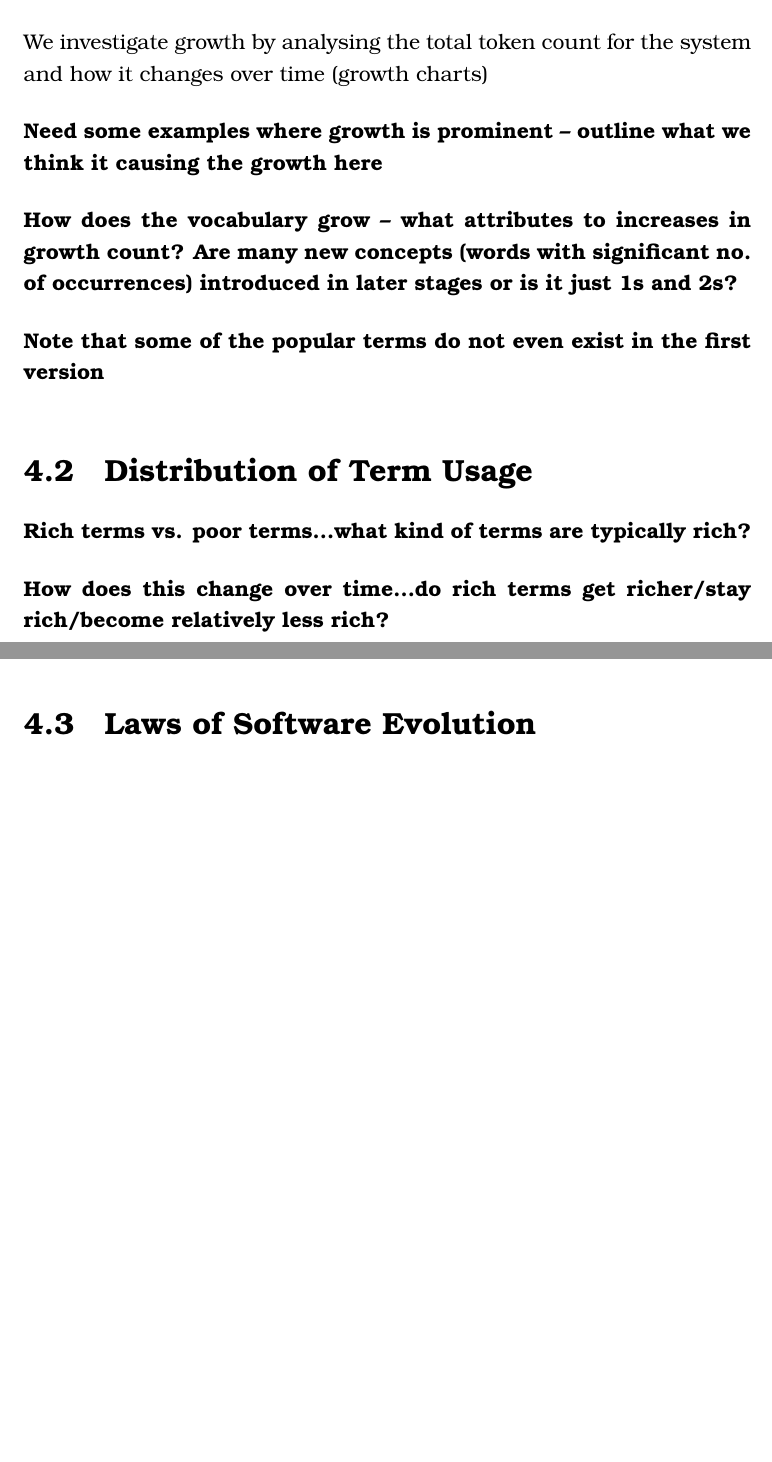
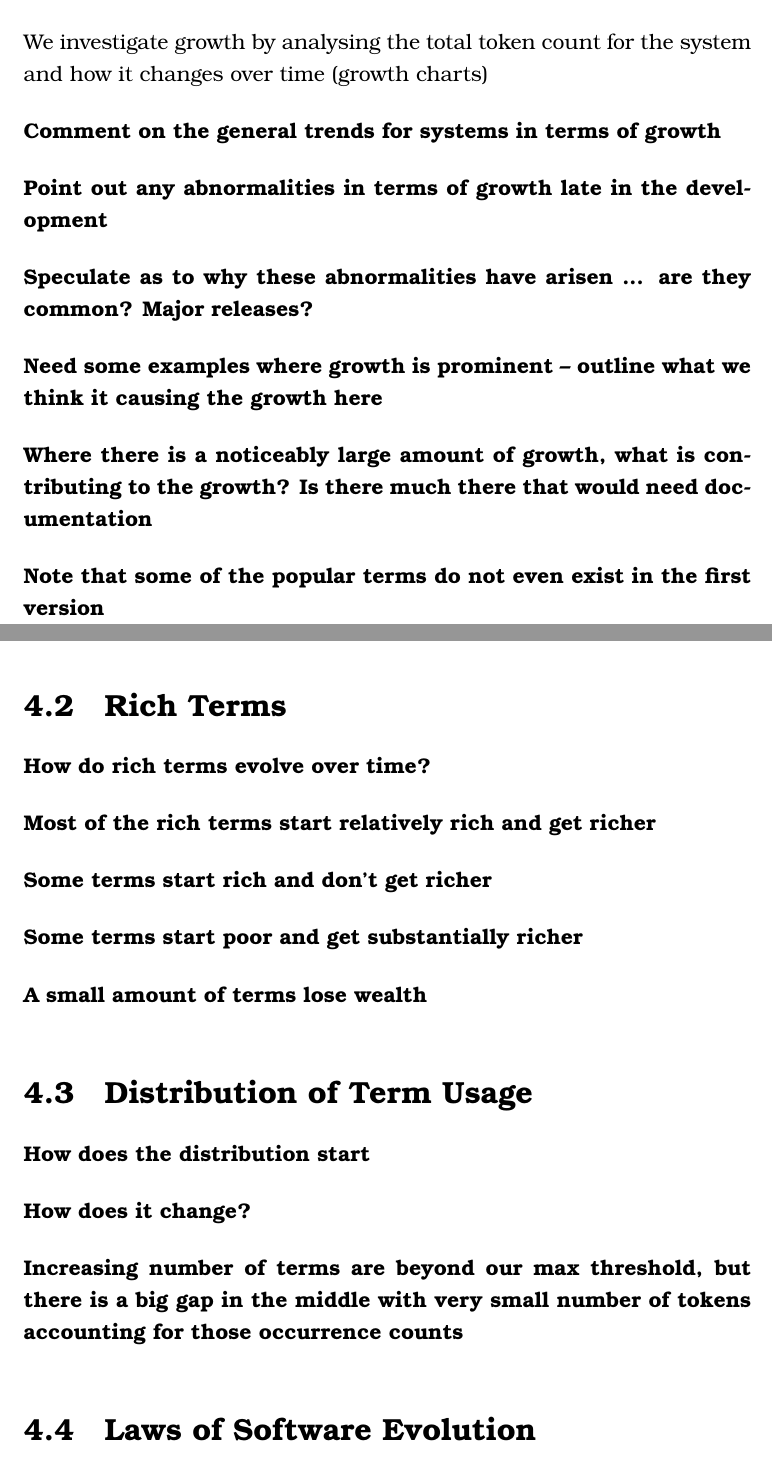
Before and after one commit to apj/research-lit, a LaTeX thesis (honours/thesis/thesis.tex, which reads honours/thesis/04-findings.tex): two parts of pages 31 and 32 of 38 before the commit and two parts of pages 31 and 32 of 39 after it, joined at a grey line, cut so that both start at the same text, the shorter picture padded with empty space. Compiled offline with pdfLaTeX.

Commit message:
Added breadcrumbs to Findings chapter

```diff
--- a/honours/thesis/04-findings.tex
+++ b/honours/thesis/04-findings.tex
@@ -7,13 +7,34 @@
 
 We investigate growth by analysing the total token count for the system and how it changes over time (growth charts)
 
+\textbf{Comment on the general trends for systems in terms of growth}
+
+\textbf{Point out any abnormalities in terms of growth late in the development}
+
+\textbf{Speculate as to why these abnormalities have arisen ... are they common? Major releases?}
+
 \textbf{Need some examples where growth is prominent -- outline what we think it causing the growth here}
 
-\textbf{How does the vocabulary grow -- what attributes to increases in growth count? Are many new concepts (words with significant no. of occurrences) introduced in later stages or is it just 1s and 2s?}
+\textbf{Where there is a noticeably large amount of growth, what is contributing to the growth? Is there much there that would need documentation}
 
 \textbf{Note that some of the popular terms do not even exist in the first version}
 
 % section growth_in_vocabulary (end)
+
+\section{Rich Terms} % (fold)
+\label{sec:rich_terms}
+
+\textbf{How do rich terms evolve over time?}
+
+\textbf{Most of the rich terms start relatively rich and get richer}
+
+\textbf{Some terms start rich and don't get richer}
+
+\textbf{Some terms start poor and get substantially richer}
+
+\textbf{A small amount of terms lose wealth}
+
+% section rich_terms (end)
 
 % \section{Stability of the Vocabulary} % (fold)
 % \label{sec:stability_of_the_vocabulary}
@@ -34,9 +55,11 @@ We investigate growth by analysing the total token count for the system and how
 \section{Distribution of Term Usage} % (fold)
 \label{sec:distribution_of_term_usage}
 
-\textbf{Rich terms vs. poor terms...what kind of terms are typically rich?}
+\textbf{How does the distribution start}
 
-\textbf{How does this change over time...do rich terms get richer/stay rich/become relatively less rich?}
+\textbf{How does it change?}
+
+\textbf{Increasing number of terms are beyond our max threshold, but there is a big gap in the middle with very small number of tokens accounting for those occurrence counts}
 
 % section distribution_of_term_usage (end)
 
```
Also changed, not shown: honours/thesis/04-findings.tex (23 more changed lines).
